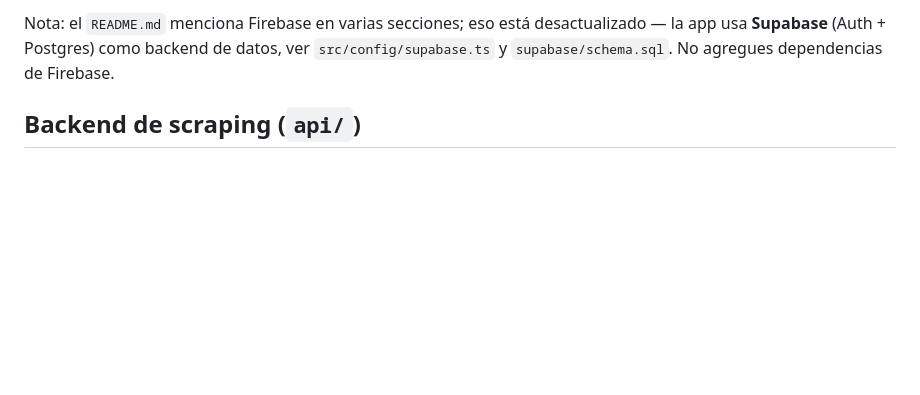
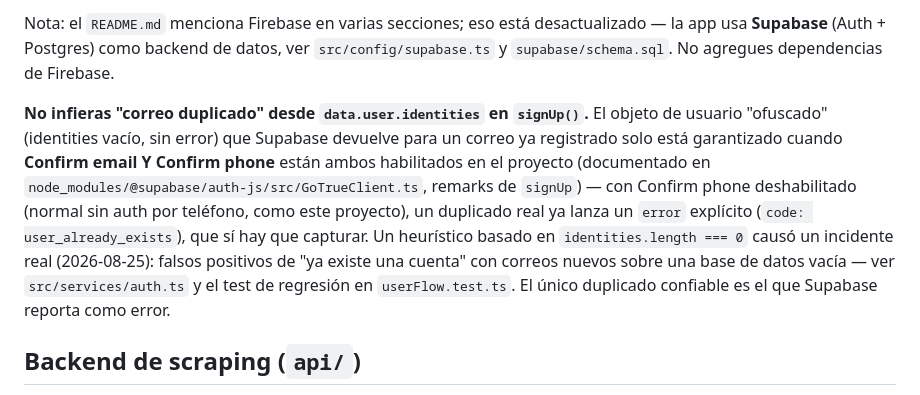
Before and after one commit to MelonCaja/qhay, a Markdown page: CLAUDE.md, the part around the change. Rendered like a GitHub page; blank space fills up the shorter version.

Commit message:
docs: document the false-duplicate signUp identities heuristic incident
Co-Authored-By: Claude Sonnet 5 <noreply@anthropic.com>
Claude-Session: https://claude.ai/code/session_01Vh6hv1HvciCJkwTP21cFdX

```diff
--- a/CLAUDE.md
+++ b/CLAUDE.md
@@ -24,6 +24,8 @@ No existe Next.js ni Tailwind CSS en este proyecto — el estilo en la app es `S
 - `__tests__/integration/` — tests de integración de servicios con Supabase mockeado
 
 Nota: el `README.md` menciona Firebase en varias secciones; eso está desactualizado — la app usa **Supabase** (Auth + Postgres) como backend de datos, ver `src/config/supabase.ts` y `supabase/schema.sql`. No agregues dependencias de Firebase.
+
+**No infieras "correo duplicado" desde `data.user.identities` en `signUp()`.** El objeto de usuario "ofuscado" (identities vacío, sin error) que Supabase devuelve para un correo ya registrado solo está garantizado cuando **Confirm email Y Confirm phone** están ambos habilitados en el proyecto (documentado en `node_modules/@supabase/auth-js/src/GoTrueClient.ts`, remarks de `signUp`) — con Confirm phone deshabilitado (normal sin auth por teléfono, como este proyecto), un duplicado real ya lanza un `error` explícito (`code: user_already_exists`), que sí hay que capturar. Un heurístico basado en `identities.length === 0` causó un incidente real (2026-08-25): falsos positivos de "ya existe una cuenta" con correos nuevos sobre una base de datos vacía — ver `src/services/auth.ts` y el test de regresión en `userFlow.test.ts`. El único duplicado confiable es el que Supabase reporta como error.
 
 ## Backend de scraping (`api/`)
 
```
